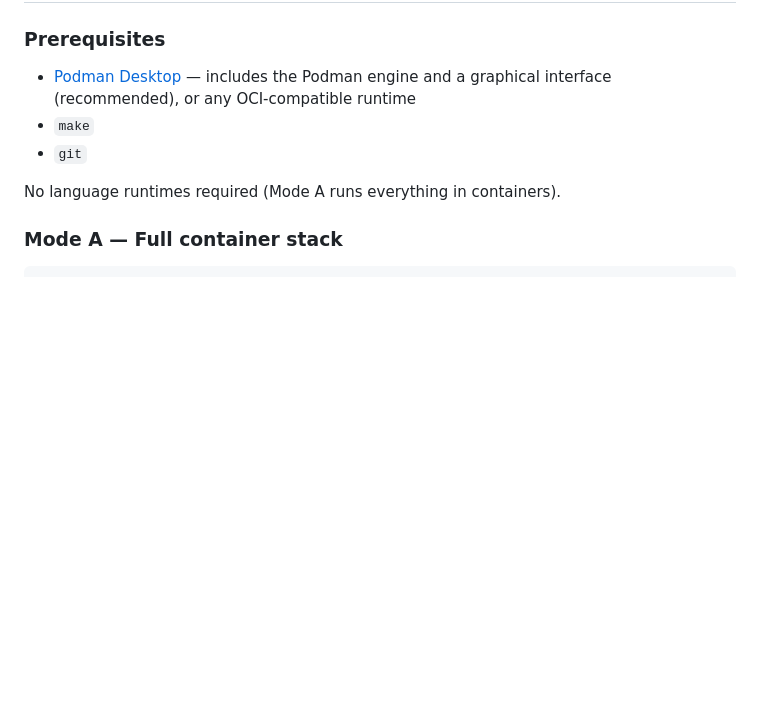
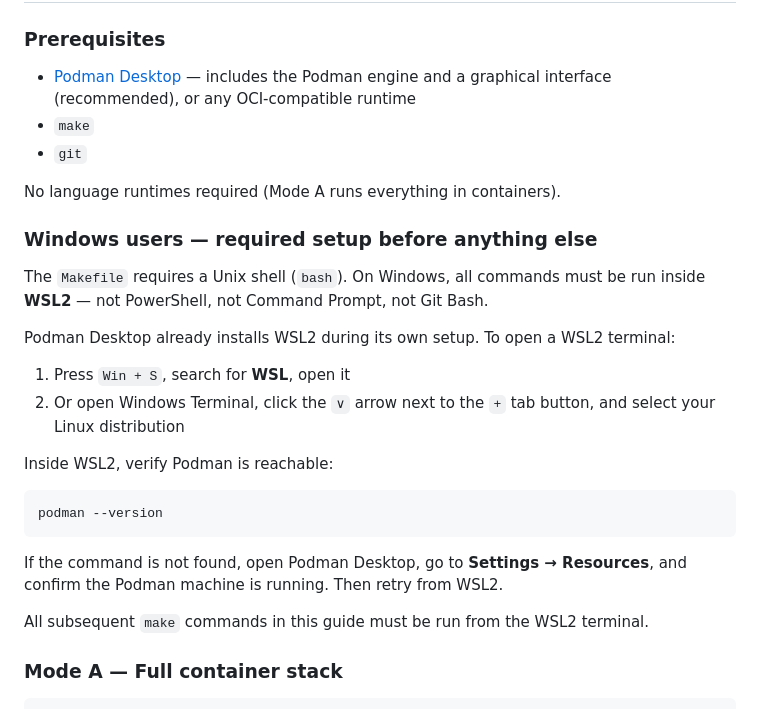
Before and after one commit to swim-developer/swim-sfg-observability, a Markdown page: README.md, the part around the change. Drawn GitHub-style; blank space fills up the shorter version.

Commit message:
docs: add Windows WSL2 setup instructions to quick start

````diff
--- a/README.md
+++ b/README.md
@@ -173,6 +173,25 @@ Open http://localhost:13000 (Hub Grafana) for the federation-level trace view.
 - `git`
 
 No language runtimes required (Mode A runs everything in containers).
+
+### Windows users — required setup before anything else
+
+The `Makefile` requires a Unix shell (`bash`). On Windows, all commands must be run inside **WSL2** — not PowerShell, not Command Prompt, not Git Bash.
+
+Podman Desktop already installs WSL2 during its own setup. To open a WSL2 terminal:
+
+1. Press `Win + S`, search for **WSL**, open it
+2. Or open Windows Terminal, click the `∨` arrow next to the `+` tab button, and select your Linux distribution
+
+Inside WSL2, verify Podman is reachable:
+
+```bash
+podman --version
+```
+
+If the command is not found, open Podman Desktop, go to **Settings → Resources**, and confirm the Podman machine is running. Then retry from WSL2.
+
+All subsequent `make` commands in this guide must be run from the WSL2 terminal.
 
 ### Mode A — Full container stack
 
````
